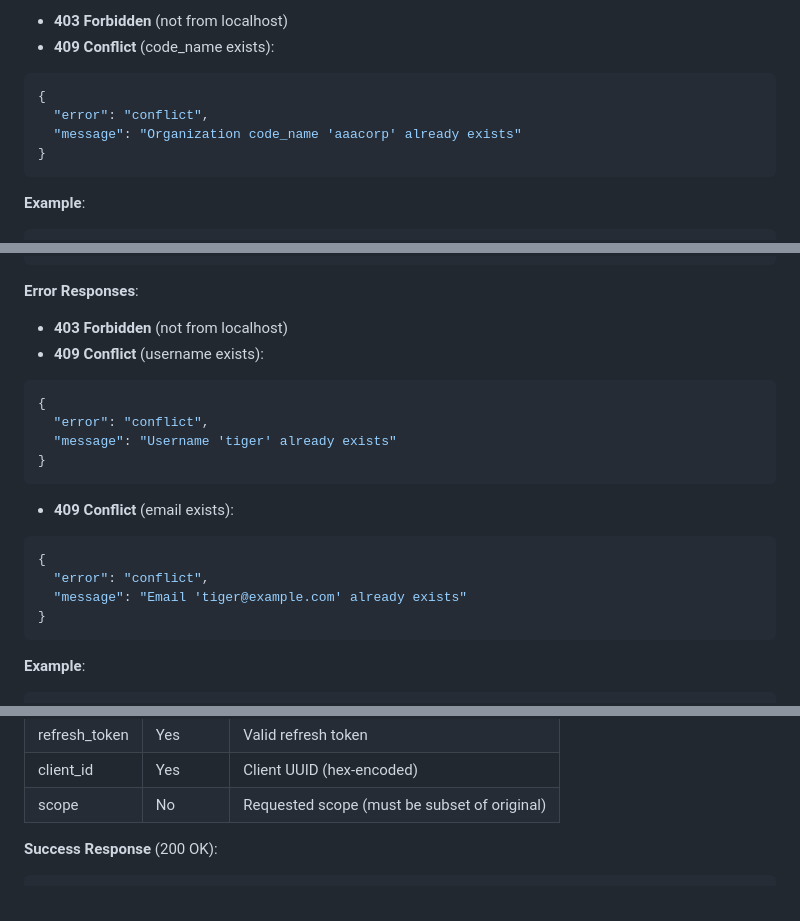
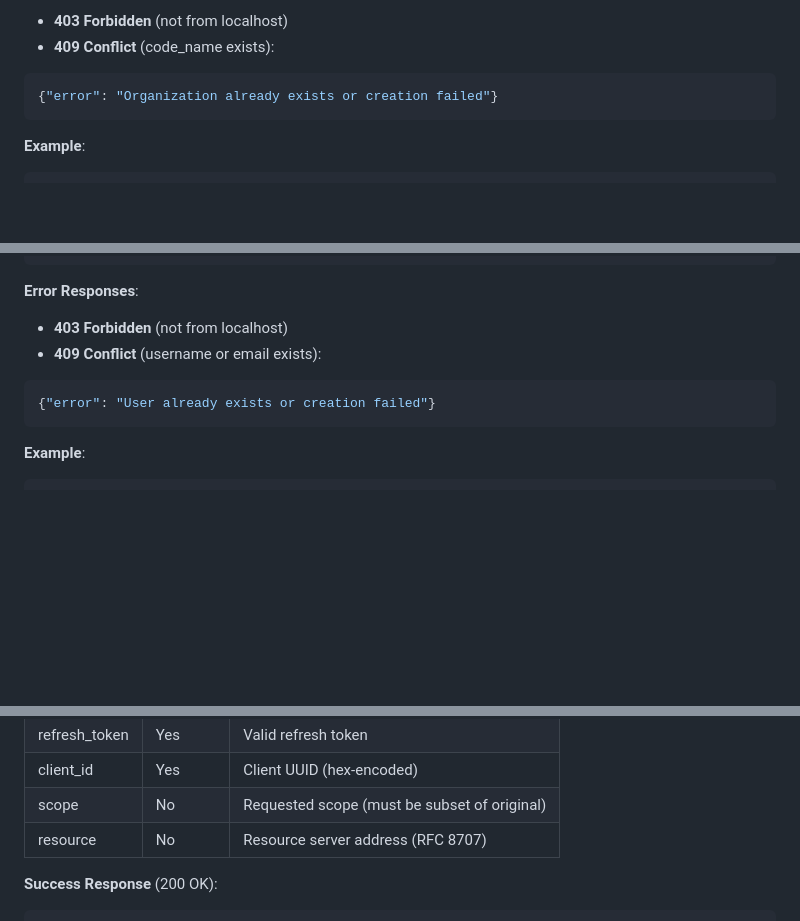
Before and after one commit to tjohncan/auth-server, a Markdown page: api/README.md, 3 parts joined by grey strips. GitHub-like rendering; blank space fills up the shorter version.

````diff
--- a/api/README.md
+++ b/api/README.md
@@ -153,10 +144,7 @@ Create a new organization (tenant).
 - **403 Forbidden** (not from localhost)
 - **409 Conflict** (code_name exists):
 ```json
-{
-  "error": "conflict",
-  "message": "Organization code_name 'aaacorp' already exists"
-}
+{"error": "Organization already exists or creation failed"}
 ```
 
 **Example**:
@@ -208,19 +196,9 @@ Create a user account (not attached to any organization or client).
 **Error Responses**:
 
 - **403 Forbidden** (not from localhost)
-- **409 Conflict** (username exists):
-```json
-{
-  "error": "conflict",
-  "message": "Username 'tiger' already exists"
-}
-```
-- **409 Conflict** (email exists):
-```json
-{
-  "error": "conflict",
-  "message": "Email 'tiger@example.com' already exists"
-}
+- **409 Conflict** (username or email exists):
+```json
+{"error": "User already exists or creation failed"}
 ```
 
 **Example**:
@@ -867,6 +829,7 @@ scope=<optional_scope>
 | refresh_token | Yes       | Valid refresh token                          |
 | client_id     | Yes       | Client UUID (hex-encoded)                    |
 | scope         | No        | Requested scope (must be subset of original) |
+| resource      | No        | Resource server address (RFC 8707)           |
 
 **Success Response** (200 OK):
 ```json
````
Also changed, not shown: other parts of api/README.md (+12 -37 lines).
